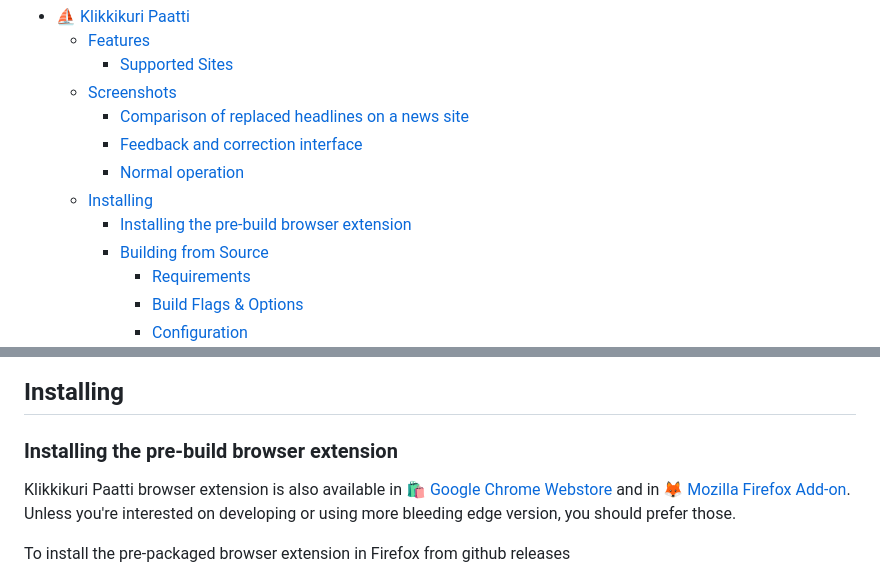
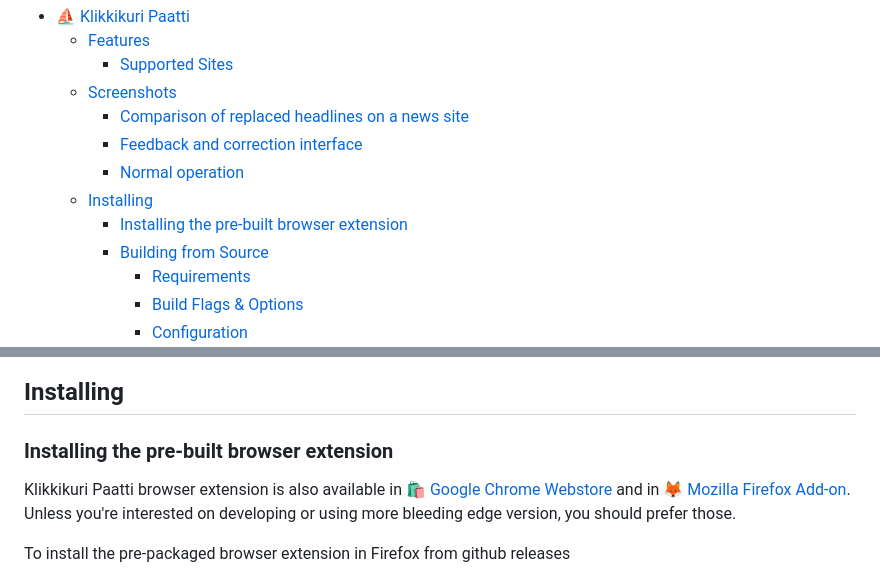
Before and after one commit to Klikkikuri/paatti, a Markdown page: README.md, 2 parts joined by grey strips. GitHub-like rendering.

Commit message:
docs(readme): fix grammatical typo from pre-build to pre-built

```diff
--- a/README.md
+++ b/README.md
@@ -10,7 +10,7 @@ Sail smoothly through the clickbait-infested web using this browser extension.
     - [Feedback and correction interface](#feedback-and-correction-interface)
     - [Normal operation](#normal-operation)
   - [Installing](#installing)
-    - [Installing the pre-build browser extension](#installing-the-pre-build-browser-extension)
+    - [Installing the pre-built browser extension](#installing-the-pre-built-browser-extension)
     - [Building from Source](#building-from-source)
       - [Requirements](#requirements)
       - [Build Flags \& Options](#build-flags--options)
@@ -87,7 +87,7 @@ Extension in normal action, staying out of the way unless specifically invoked b
 
 ## Installing
 
-### Installing the pre-build browser extension
+### Installing the pre-built browser extension
 
 Klikkikuri Paatti browser extension is also available in [🛍️ Google Chrome Webstore](https://chromewebstore.google.com/detail/klikkikuri-paatti/jalegaigmgljhnaakmbbaajooffgcbgc?hl=en) and in [🦊 Mozilla Firefox Add-on](https://addons.mozilla.org/fi-FI/firefox/addon/klikkikuri/). Unless you're interested on developing or using more bleeding edge version, you should prefer those.
 
```
